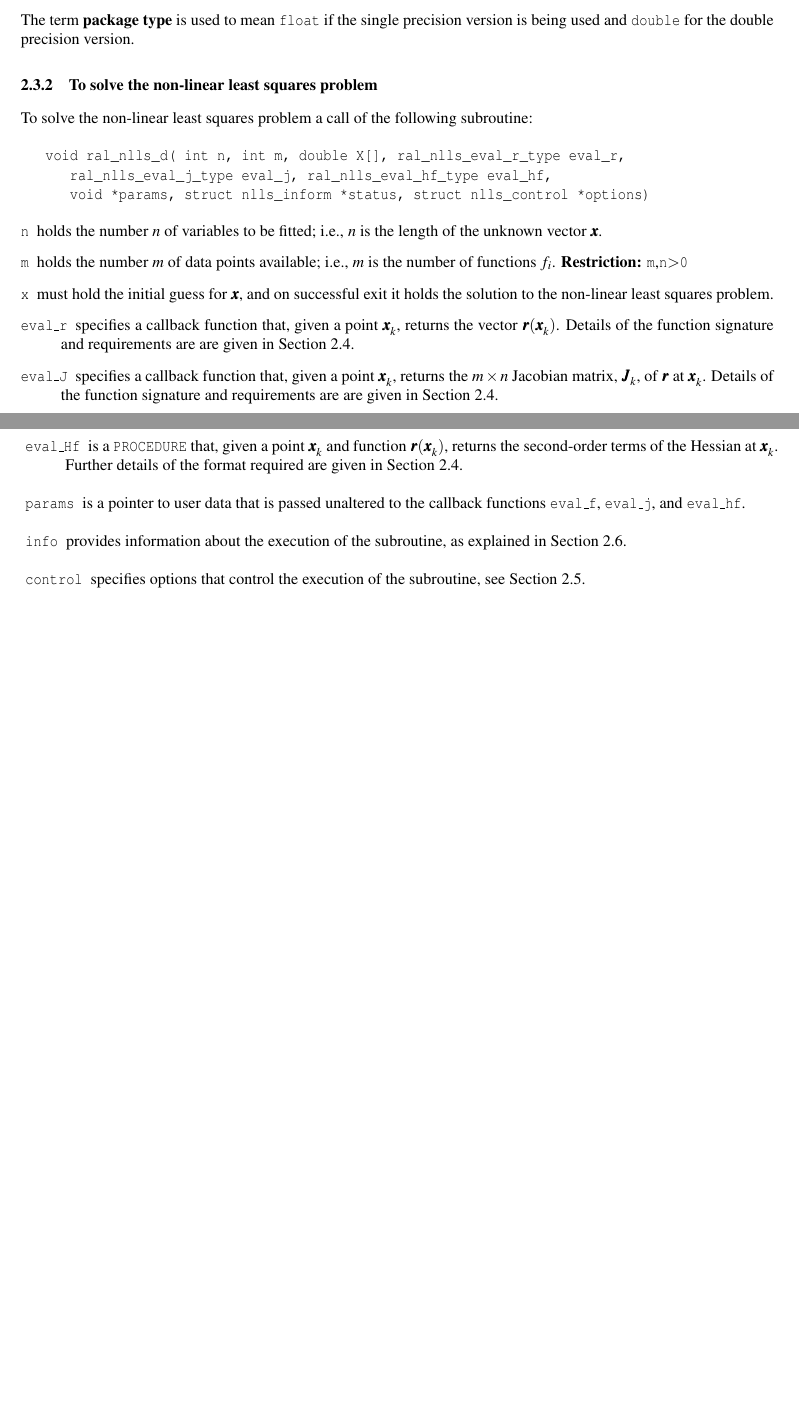
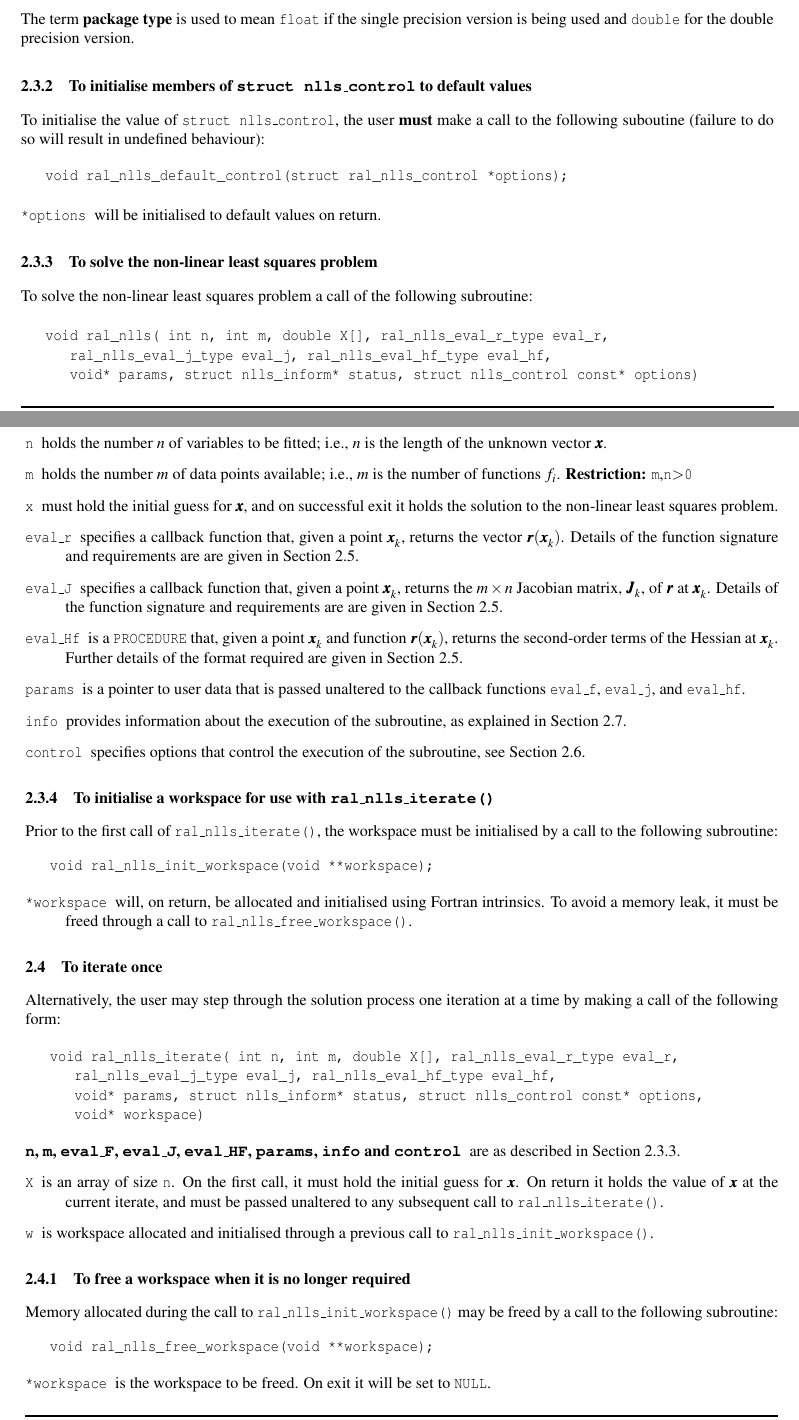
Before and after one commit to ralna/RALFit, a LaTeX document (libral_nlls/doc/nlls_c.tex): two parts of pages 2 and 3 of 7, joined at a grey line, cut so that both start at the same text, the shorter picture padded with empty space. Compiled offline with pdfLaTeX.

Commit message:
First draft of _iterate() doc

```diff
--- a/libral_nlls/doc/nlls_c.tex
+++ b/libral_nlls/doc/nlls_c.tex
@@ -121,16 +121,28 @@ The term {\bf package type} is used to mean \texttt{float}
 if the single precision version is being used and
 \texttt{double} for the double precision version.
 
+\subsubsection{To initialise members of \texttt{struct nlls\_control} to default values}
+
+To initialise the value of \texttt{struct nlls\_control}, the user \textbf{must} make a
+call to the following suboutine (failure to do so will result in undefined behaviour):
+\begin{verbatim}
+   void ral_nlls_default_control(struct ral_nlls_control *options);
+\end{verbatim}
+
+\begin{description}
+   \itt{*options} will be initialised to default values on return.
+\end{description}
+
 \subsubsection{To solve the non-linear least squares problem}
-\label{sec:factorize}
+\label{sec:solve}
 
 To solve the non-linear least squares problem a call of the following
 subroutine:
 
 \begin{verbatim}
-   void ral_nlls_d( int n, int m, double X[], ral_nlls_eval_r_type eval_r,
+   void ral_nlls( int n, int m, double X[], ral_nlls_eval_r_type eval_r,
       ral_nlls_eval_j_type eval_j, ral_nlls_eval_hf_type eval_hf,
-      void *params, struct nlls_inform *status, struct nlls_control *options)
+      void* params, struct nlls_inform* status, struct nlls_control const* options)
 \end{verbatim}
 
 \begin{description}
@@ -165,6 +177,56 @@ of the subroutine, as explained in Section~\ref{typeinform}.
 \itt{control} specifies options that control the execution of the subroutine,
 see Section~\ref{typecontrol}.
 
+\end{description}
+
+\subsubsection{To initialise a workspace for use with \texttt{ral\_nlls\_iterate()}}
+
+Prior to the first call of \texttt{ral\_nlls\_iterate()}, the workspace must be
+initialised by a call to the following subroutine:
+\begin{verbatim}
+   void ral_nlls_init_workspace(void **workspace);
+\end{verbatim}
+
+\begin{description}
+   \itt{*workspace} will, on return, be allocated and initialised using Fortran intrinsics.
+      To avoid a memory leak, it must be freed through a call to \texttt{ral\_nlls\_free\_workspace()}.
+\end{description}
+
+\subsection{To iterate once}
+\label{sec:iterate}
+Alternatively, the user may step through the solution process one iteration at
+a time by making a call of the following form:
+
+\begin{verbatim}
+   void ral_nlls_iterate( int n, int m, double X[], ral_nlls_eval_r_type eval_r,
+      ral_nlls_eval_j_type eval_j, ral_nlls_eval_hf_type eval_hf,
+      void* params, struct nlls_inform* status, struct nlls_control const* options,
+      void* workspace)
+\end{verbatim}
+
+\begin{description}
+
+\item[\texttt{n}, \texttt{m}, \texttt{eval\_F}, \texttt{eval\_J}, \texttt{eval\_HF}, \texttt{params}, \texttt{info} and \texttt{control}] are as described in Section~\ref{sec:solve}.
+
+\itt{X} is an array of size {\tt n}. On the first call, it must hold the initial guess for
+$\bm x$. On return it holds the value of $\bm x$ at the current iterate, and
+must be passed unaltered to any subsequent call to \texttt{ral\_nlls\_iterate()}.
+
+\itt{w} is workspace allocated and initialised through a previous call to
+\texttt{ral\_nlls\_init\_workspace()}.
+
+\end{description}
+
+\subsubsection{To free a workspace when it is no longer required}
+
+Memory allocated during the call to \texttt{ral\_nlls\_init\_workspace()} may be freed
+by a call to the following subroutine:
+\begin{verbatim}
+   void ral_nlls_free_workspace(void **workspace);
+\end{verbatim}
+
+\begin{description}
+   \itt{*workspace} is the workspace to be freed. On exit it will be set to \texttt{NULL}.
 \end{description}
 
 
```
Also changed, not shown: libral_nlls/doc/nlls_fortran.tex (+29 -2 lines).
